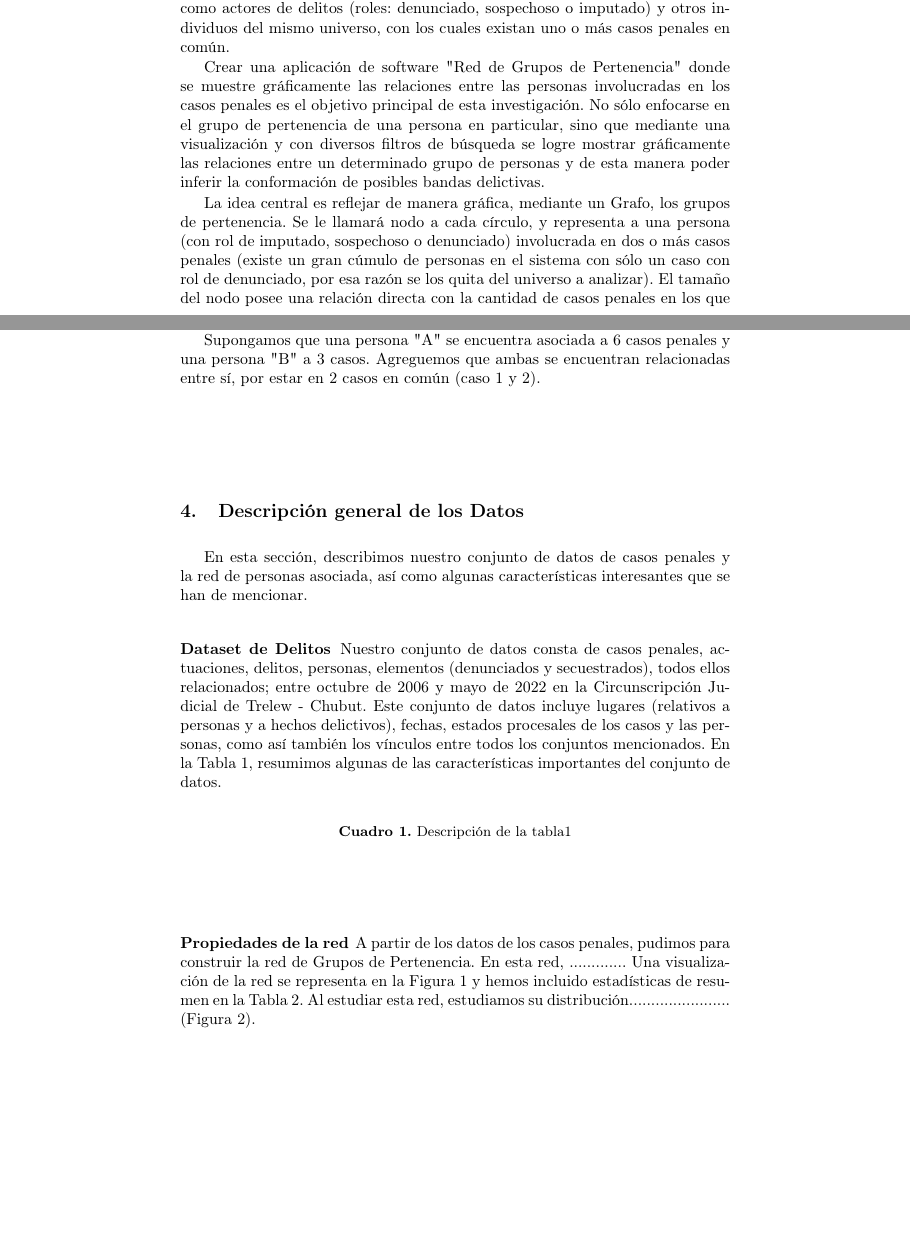
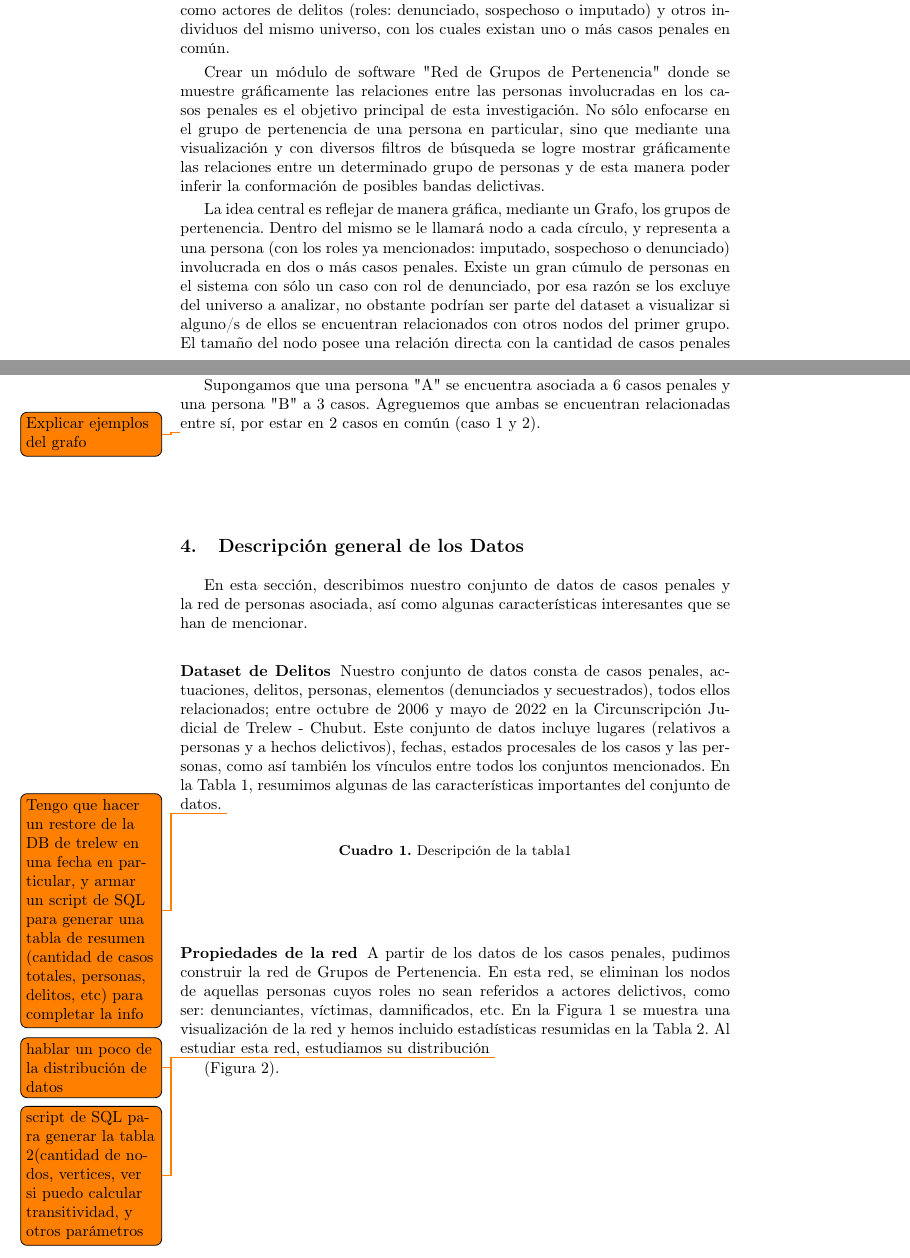
Before and after one commit to sebastianwahler/paper-jaiio-2022, a LaTeX paper (paper-swahler-jaiio2022.tex, which reads dataset-delitos.tex, identificacion-bandas.tex, marco-trabajo.tex): two parts of pages 5 and 6 of 10, joined at a grey line, cut so that both start at the same text, the shorter picture padded with empty space. Compiled offline with pdfLaTeX.

Commit message:
Se agrega TODO para ir ordenando lo que falta

```diff
--- a/dataset-delitos.tex
+++ b/dataset-delitos.tex
@@ -1,4 +1,5 @@
 Nuestro conjunto de datos consta de casos penales, actuaciones, delitos, personas, elementos (denunciados y secuestrados), todos ellos relacionados; entre octubre de 2006 y mayo de 2022 en la Circunscripción Judicial de Trelew - Chubut. Este conjunto de datos incluye lugares (relativos a personas y a hechos delictivos), fechas, estados procesales de los casos y las personas, como así también los vínculos entre todos los conjuntos mencionados. En la Tabla 1, resumimos algunas de las características importantes del conjunto de datos.
+\todo{Tengo que hacer un restore de la DB de trelew en una fecha en particular, y armar un script de SQL para generar una tabla de resumen (cantidad de casos totales, personas, delitos, etc) para completar la info}
 \begin{table}
 	\caption{Descripción de la tabla1}\label{tab3}
 \end{table}
--- /dev/null
+++ b/identificacion-bandas.tex
@@ -0,0 +1 @@
+\todo{Descripción de identificación de bandas}
--- a/marco-trabajo.tex
+++ b/marco-trabajo.tex
@@ -25,9 +26,9 @@ Existen muchas variaciones en los grafos, pero todos ellos comparten la caracter
 
 Se denomina "Grupo de Pertenencia" en el Sistema Coirón a la relación directa que existe entre un individuo dentro del universo de personas cargadas como actores de delitos (roles: denunciado, sospechoso o imputado) y otros individuos del mismo universo, con los cuales existan uno o más casos penales en común.
 
-Crear una aplicación de software "Red de Grupos de Pertenencia" donde se muestre gráficamente las relaciones entre las personas involucradas en los casos penales es el objetivo principal de esta investigación. No sólo enfocarse en el grupo de pertenencia de una persona en particular, sino que mediante una visualización y con diversos filtros de búsqueda se logre mostrar gráficamente las relaciones entre un determinado grupo de personas y de esta manera poder inferir la conformación de posibles bandas delictivas.
+Crear un módulo de software "Red de Grupos de Pertenencia" donde se muestre gráficamente las relaciones entre las personas involucradas en los casos penales es el objetivo principal de esta investigación. No sólo enfocarse en el grupo de pertenencia de una persona en particular, sino que mediante una visualización y con diversos filtros de búsqueda se logre mostrar gráficamente las relaciones entre un determinado grupo de personas y de esta manera poder inferir la conformación de posibles bandas delictivas.
 
-La idea central es reflejar de manera gráfica, mediante un Grafo, los grupos de pertenencia. Se le llamará nodo a cada círculo, y representa a una persona (con rol de imputado, sospechoso o denunciado) involucrada en dos o más casos penales (existe un gran cúmulo de personas en el sistema con sólo un caso con rol de denunciado, por esa razón se los quita del universo a analizar). El tamaño del nodo posee una relación directa con la cantidad de casos penales en los que se encuentre involucrada la persona. Cuanto mayor sea el tamaño del nodo en más cantidad de casos penales estará involucrado.
+La idea central es reflejar de manera gráfica, mediante un Grafo, los grupos de pertenencia. Dentro del mismo se le llamará nodo a cada círculo, y representa a una persona (con los roles ya mencionados: imputado, sospechoso o denunciado) involucrada en dos o más casos penales. Existe un gran cúmulo de personas en el sistema con sólo un caso con rol de denunciado, por esa razón se los excluye del universo a analizar, no obstante podrían ser parte del dataset a visualizar si alguno/s de ellos se encuentran relacionados con otros nodos del primer grupo. El tamaño del nodo posee una relación directa con la cantidad de casos penales en los que se encuentre involucrada la persona. Cuanto mayor sea el tamaño del nodo en más cantidad de casos penales estará involucrado.
 
 Los segmentos de líneas entre pares de nodos, vinculan a las personas entre sí y representan el o los casos que tienen en común. El grosor de la vinculación será directamente proporcional a la cantidad de casos en común entre un par de personas.
 
@@ -35,6 +36,8 @@ Hay nodos que se encontrarán aislados en el grafo, esto no significa que no est
 
 Supongamos que una persona "A" se encuentra asociada a 6 casos penales y una persona "B" a 3 casos. Agreguemos que ambas se encuentran relacionadas entre sí, por estar en 2 casos en común (caso 1 y 2).
 
+\todo{Explicar ejemplos del grafo}
+
 \begin{figure}
 \centering
 \end{figure}
--- a/paper-swahler-jaiio2022.tex
+++ b/paper-swahler-jaiio2022.tex
@@ -12,6 +12,8 @@
 \usepackage[outdir=./]{epstopdf}
 \usepackage{graphicx}
 \usepackage[spanish,es-noshorthands]{babel}
+
+\usepackage{todonotes}
 %\usepackage{Tikz}
 \usepackage{pspicture}
 % Used for displaying a sample figure. If possible, figure files should
--- a/propiedades-red.tex
+++ b/propiedades-red.tex
@@ -1,7 +1,9 @@
 A partir de los datos de los casos penales, pudimos
-para construir la red de Grupos de Pertenencia. En esta red, ............. Una visualización de la red se representa en la
-Figura 1 y hemos incluido estadísticas de resumen en la Tabla 2.
-Al estudiar esta red, estudiamos su distribución.......................
+construir la red de Grupos de Pertenencia. En esta red, se eliminan los nodos de aquellas personas cuyos roles no sean referidos a actores delictivos, como ser: denunciantes, víctimas, damnificados, etc. En la Figura 1 se muestra una visualización de la red y hemos incluido estadísticas resumidas en la Tabla 2.
+Al estudiar esta red, estudiamos su distribución
+\todo{hablar un poco de la distribución de datos}
+
+\todo{script de SQL para generar la tabla 2(cantidad de nodos, vertices, ver si puedo calcular transitividad, y otros parámetros}
 (Figura 2).
 
 \begin{figure}
```
Also changed, not shown: Introduccion.tex (+1 -3 lines), conclusion.tex (added, +1 -0 lines), resultados.tex (added, +1 -0 lines), sna.tex (+4 -4 lines), trabajo-futuro.tex (added, +1 -0 lines), paper-swahler-jaiio2022.pdf, marco-trabajo.tex (1 more changed lines), paper-swahler-jaiio2022.tex (16 more changed lines), 3 other files.
